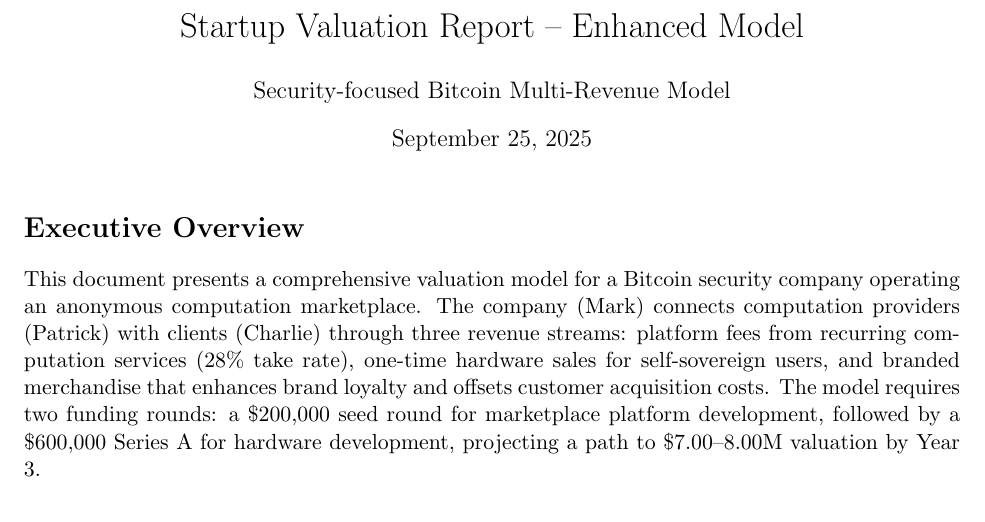
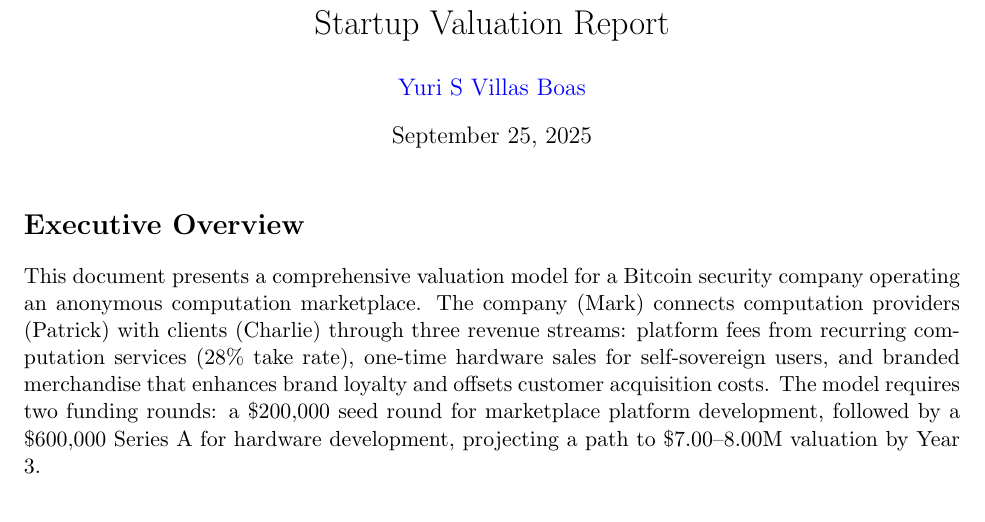
Before and after one commit to Yuri-SVB/Great-Wall-Executive-Summary, a LaTeX document (executive-summary-great-wall.tex): part of page 1 of 9, cut so that both start at the same text. Compiled offline with pdfLaTeX.

Commit message:
Added footer

```diff
--- a/executive-summary-great-wall.tex
+++ b/executive-summary-great-wall.tex
@@ -21,6 +21,10 @@
 \pgfplotsset{compat=1.18}
 \usepackage[backend=bibtex,style=numeric,sorting=none]{biblatex}
 \addbibresource{executive-summary-great-wall.bib}
+\usepackage{fancyhdr} % For custom headers and footers
+\usepackage{lastpage} % For total page count
+\usepackage{totcount}
+
 
 % Centralized values
 \input{values.tex}
@@ -32,8 +36,18 @@
 \addbibresource{\jobname.bib}
 
 \begin{document}
-\title{Startup Valuation Report -- Enhanced Model}
-\author{Security-focused Bitcoin Multi-Revenue Model}
+
+% Set up footer
+\pagestyle{fancy}
+\fancyhf{} % Clear all header and footer fields
+\renewcommand{\headrulewidth}{0pt} % Remove header line
+\renewcommand{\footrulewidth}{0.4pt} % Add footer line
+\fancyfoot[L]{\href{https://linktr.ee/greatwallt3}{T3 Information Security}}% -- Great Wall Executive Summary} % Left footer
+\fancyfoot[C]{Page \thepage\ of 9} % Center footer with page numbers
+\fancyfoot[R]{Draft -- \today} % Right footer
+
+\title{Startup Valuation Report}
+\author{\href{https://linktr.ee/yurisvb}{Yuri S Villas Boas}}
 \date{\today}
 \maketitle
 
```
Also changed, not shown: executive-summary-great-wall.pdf (added).
